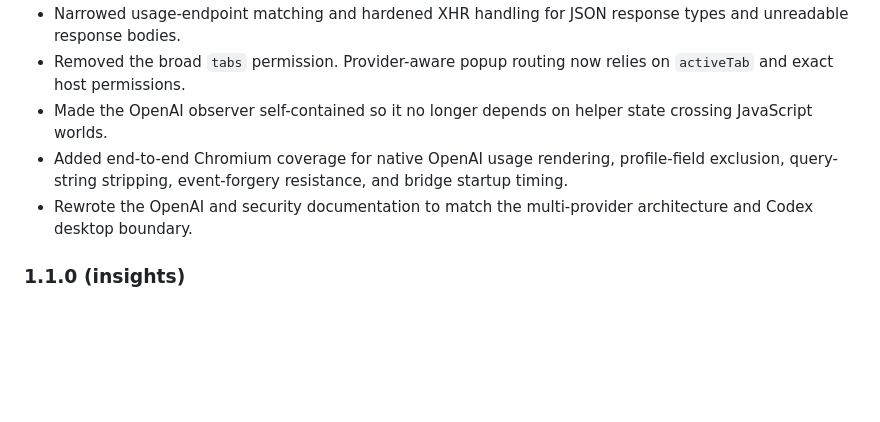
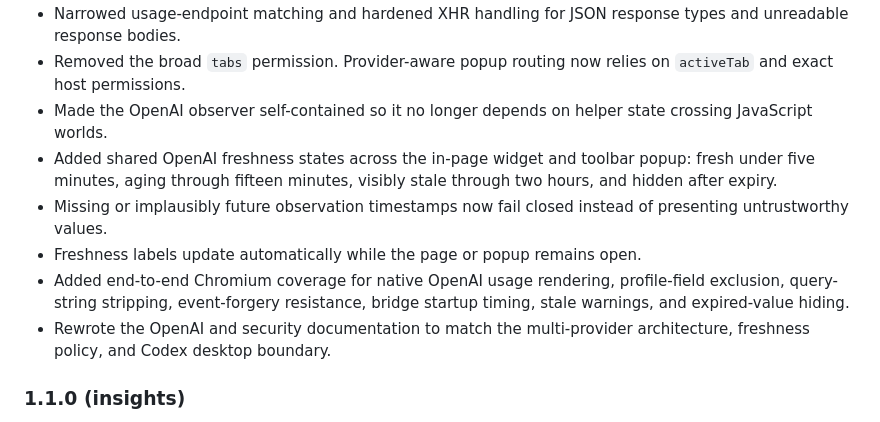
Before and after one commit to zgbrenner/companion, a Markdown page: CHANGELOG.md, the part around the change. GitHub-like rendering; blank space fills up the shorter version.

Commit message:
docs: add OpenAI freshness behavior to changelog

```diff
--- a/CHANGELOG.md
+++ b/CHANGELOG.md
@@ -10,8 +10,11 @@ All notable changes to Companion. The most recent release is at the top.
 - Narrowed usage-endpoint matching and hardened XHR handling for JSON response types and unreadable response bodies.
 - Removed the broad `tabs` permission. Provider-aware popup routing now relies on `activeTab` and exact host permissions.
 - Made the OpenAI observer self-contained so it no longer depends on helper state crossing JavaScript worlds.
-- Added end-to-end Chromium coverage for native OpenAI usage rendering, profile-field exclusion, query-string stripping, event-forgery resistance, and bridge startup timing.
-- Rewrote the OpenAI and security documentation to match the multi-provider architecture and Codex desktop boundary.
+- Added shared OpenAI freshness states across the in-page widget and toolbar popup: fresh under five minutes, aging through fifteen minutes, visibly stale through two hours, and hidden after expiry.
+- Missing or implausibly future observation timestamps now fail closed instead of presenting untrustworthy values.
+- Freshness labels update automatically while the page or popup remains open.
+- Added end-to-end Chromium coverage for native OpenAI usage rendering, profile-field exclusion, query-string stripping, event-forgery resistance, bridge startup timing, stale warnings, and expired-value hiding.
+- Rewrote the OpenAI and security documentation to match the multi-provider architecture, freshness policy, and Codex desktop boundary.
 
 ### 1.1.0 (insights)
 
```
